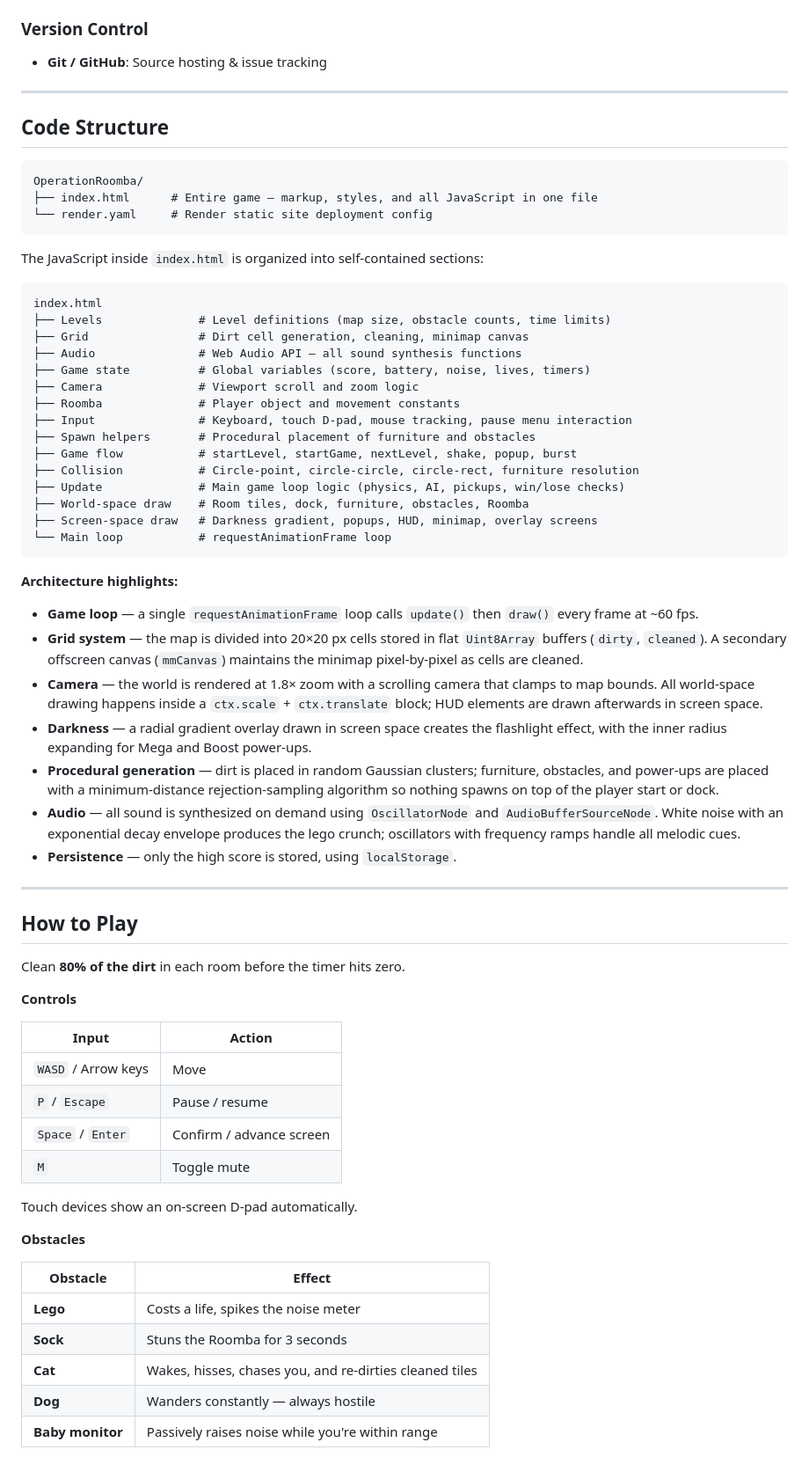
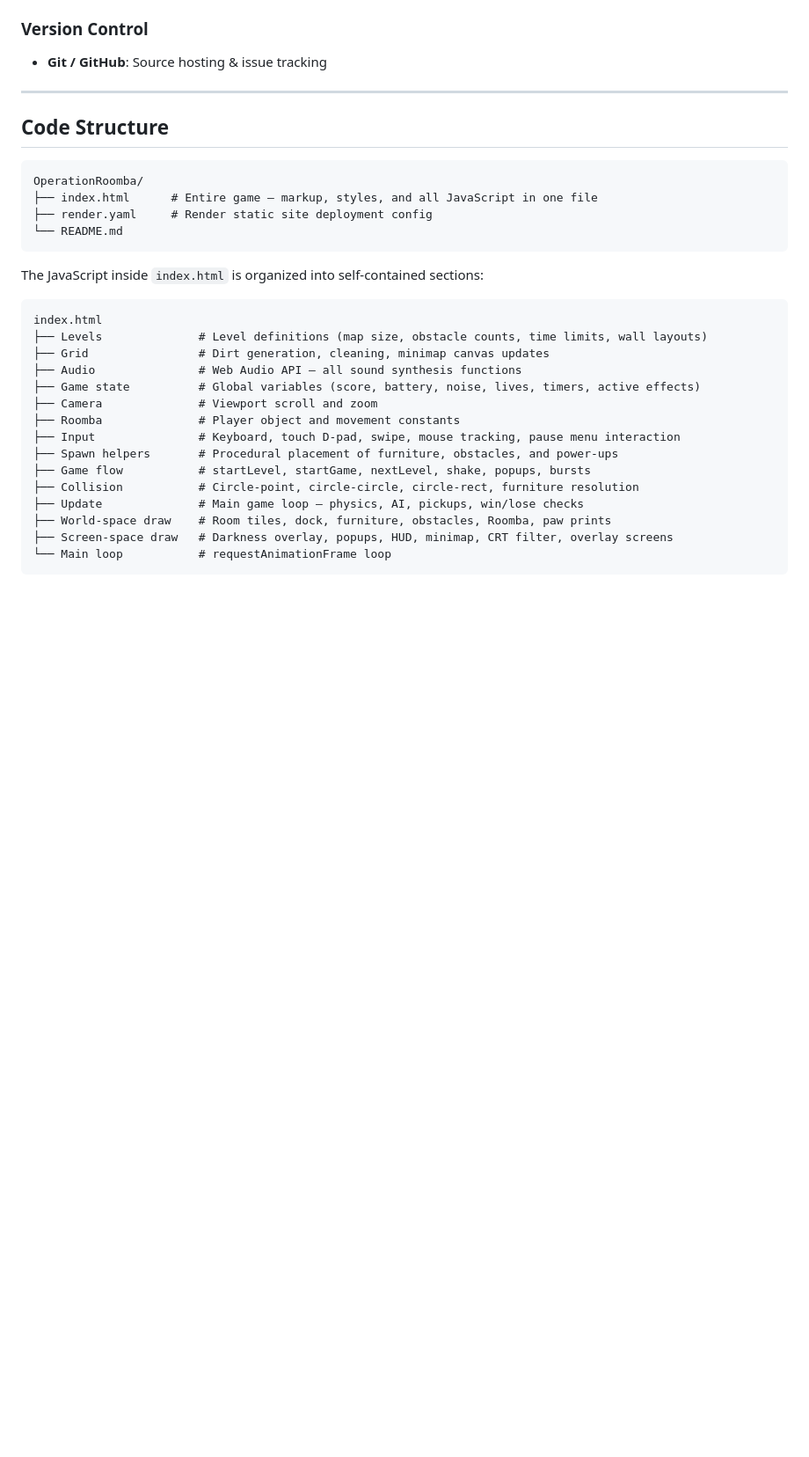
Before and after one commit to mariarodr1136/OperationRoomba, a Markdown page: README.md, the part around one of its changes. Shown at 88% size. Rendered like a GitHub page; blank space fills up the shorter version.

````diff
--- a/README.md
+++ b/README.md
@@ -95,62 +170,27 @@ https://github.com/user-attachments/assets/INSERT_VIDEO_ASSET_ID_HERE
 ```
 OperationRoomba/
 ├── index.html      # Entire game — markup, styles, and all JavaScript in one file
-└── render.yaml     # Render static site deployment config
+├── render.yaml     # Render static site deployment config
+└── README.md
 ```
 
 The JavaScript inside `index.html` is organized into self-contained sections:
 
 ```
 index.html
-├── Levels              # Level definitions (map size, obstacle counts, time limits)
-├── Grid                # Dirt cell generation, cleaning, minimap canvas
+├── Levels              # Level definitions (map size, obstacle counts, time limits, wall layouts)
+├── Grid                # Dirt generation, cleaning, minimap canvas updates
 ├── Audio               # Web Audio API — all sound synthesis functions
-├── Game state          # Global variables (score, battery, noise, lives, timers)
-├── Camera              # Viewport scroll and zoom logic
+├── Game state          # Global variables (score, battery, noise, lives, timers, active effects)
+├── Camera              # Viewport scroll and zoom
 ├── Roomba              # Player object and movement constants
-├── Input               # Keyboard, touch D-pad, mouse tracking, pause menu interaction
-├── Spawn helpers       # Procedural placement of furniture and obstacles
-├── Game flow           # startLevel, startGame, nextLevel, shake, popup, burst
+├── Input               # Keyboard, touch D-pad, swipe, mouse tracking, pause menu interaction
+├── Spawn helpers       # Procedural placement of furniture, obstacles, and power-ups
+├── Game flow           # startLevel, startGame, nextLevel, shake, popups, bursts
 ├── Collision           # Circle-point, circle-circle, circle-rect, furniture resolution
-├── Update              # Main game loop logic (physics, AI, pickups, win/lose checks)
-├── World-space draw    # Room tiles, dock, furniture, obstacles, Roomba
-├── Screen-space draw   # Darkness gradient, popups, HUD, minimap, overlay screens
+├── Update              # Main game loop — physics, AI, pickups, win/lose checks
+├── World-space draw    # Room tiles, dock, furniture, obstacles, Roomba, paw prints
+├── Screen-space draw   # Darkness overlay, popups, HUD, minimap, CRT filter, overlay screens
 └── Main loop           # requestAnimationFrame loop
 ```
 
-**Architecture highlights:**
-- **Game loop** — a single `requestAnimationFrame` loop calls `update()` then `draw()` every frame at ~60 fps.
-- **Grid system** — the map is divided into 20×20 px cells stored in flat `Uint8Array` buffers (`dirty`, `cleaned`). A secondary offscreen canvas (`mmCanvas`) maintains the minimap pixel-by-pixel as cells are cleaned.
-- **Camera** — the world is rendered at 1.8× zoom with a scrolling camera that clamps to map bounds. All world-space drawing happens inside a `ctx.scale` + `ctx.translate` block; HUD elements are drawn afterwards in screen space.
-- **Darkness** — a radial gradient overlay drawn in screen space creates the flashlight effect, with the inner radius expanding for Mega and Boost power-ups.
-- **Procedural generation** — dirt is placed in random Gaussian clusters; furniture, obstacles, and power-ups are placed with a minimum-distance rejection-sampling algorithm so nothing spawns on top of the player start or dock.
-- **Audio** — all sound is synthesized on demand using `OscillatorNode` and `AudioBufferSourceNode`. White noise with an exponential decay envelope produces the lego crunch; oscillators with frequency ramps handle all melodic cues.
-- **Persistence** — only the high score is stored, using `localStorage`.
-
----
-
-## How to Play
-
-Clean **80% of the dirt** in each room before the timer hits zero.
-
-**Controls**
-
-| Input | Action |
-|-------|--------|
-| `WASD` / Arrow keys | Move |
-| `P` / `Escape` | Pause / resume |
-| `Space` / `Enter` | Confirm / advance screen |
-| `M` | Toggle mute |
-
-Touch devices show an on-screen D-pad automatically.
-
-**Obstacles**
-
-| Obstacle | Effect |
-|----------|--------|
-| **Lego** | Costs a life, spikes the noise meter |
-| **Sock** | Stuns the Roomba for 3 seconds |
-| **Cat** | Wakes, hisses, chases you, and re-dirties cleaned tiles |
-| **Dog** | Wanders constantly — always hostile |
-| **Baby monitor** | Passively raises noise while you're within range |
-
````
Also changed, not shown: other parts of README.md (+116 -58 lines).
